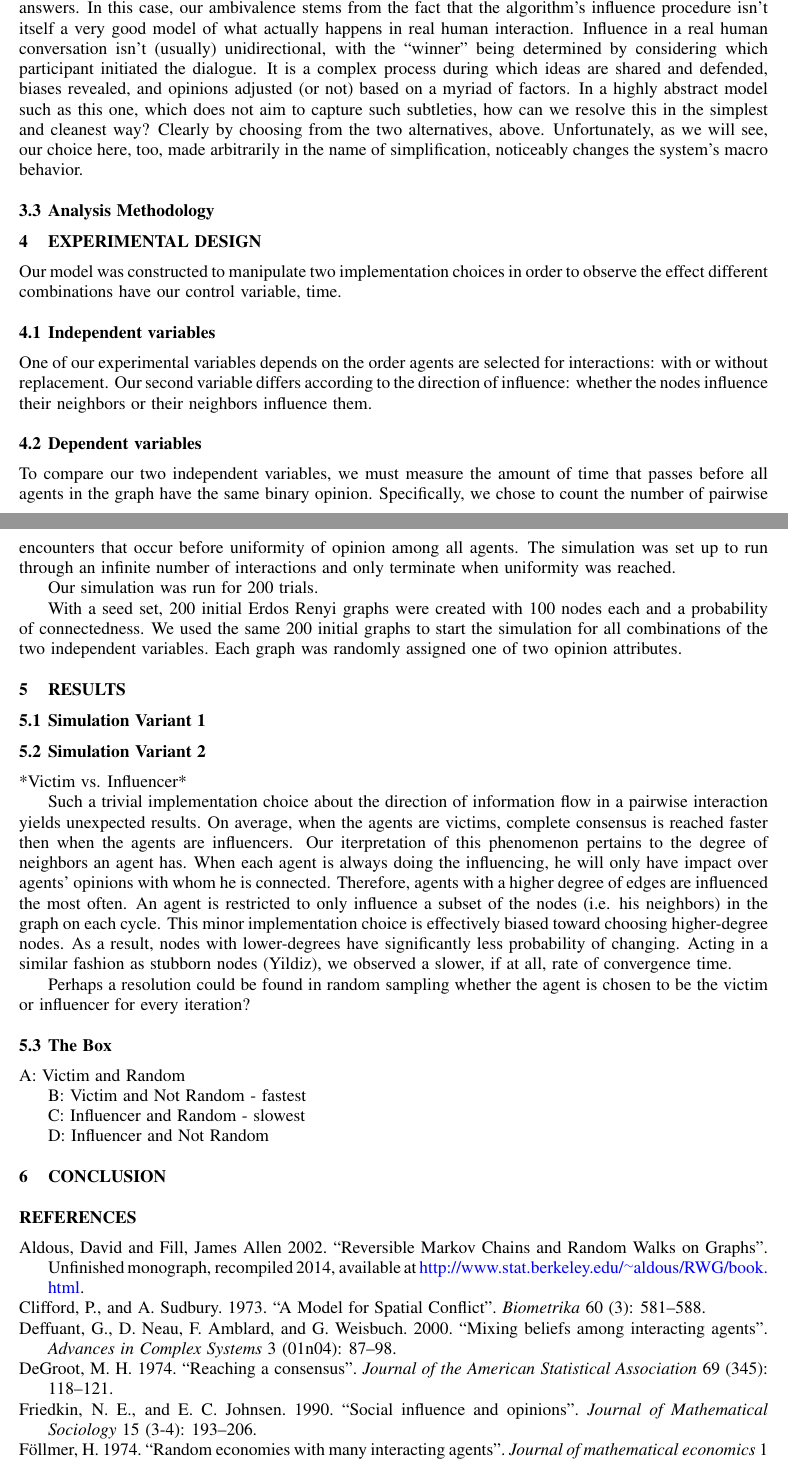
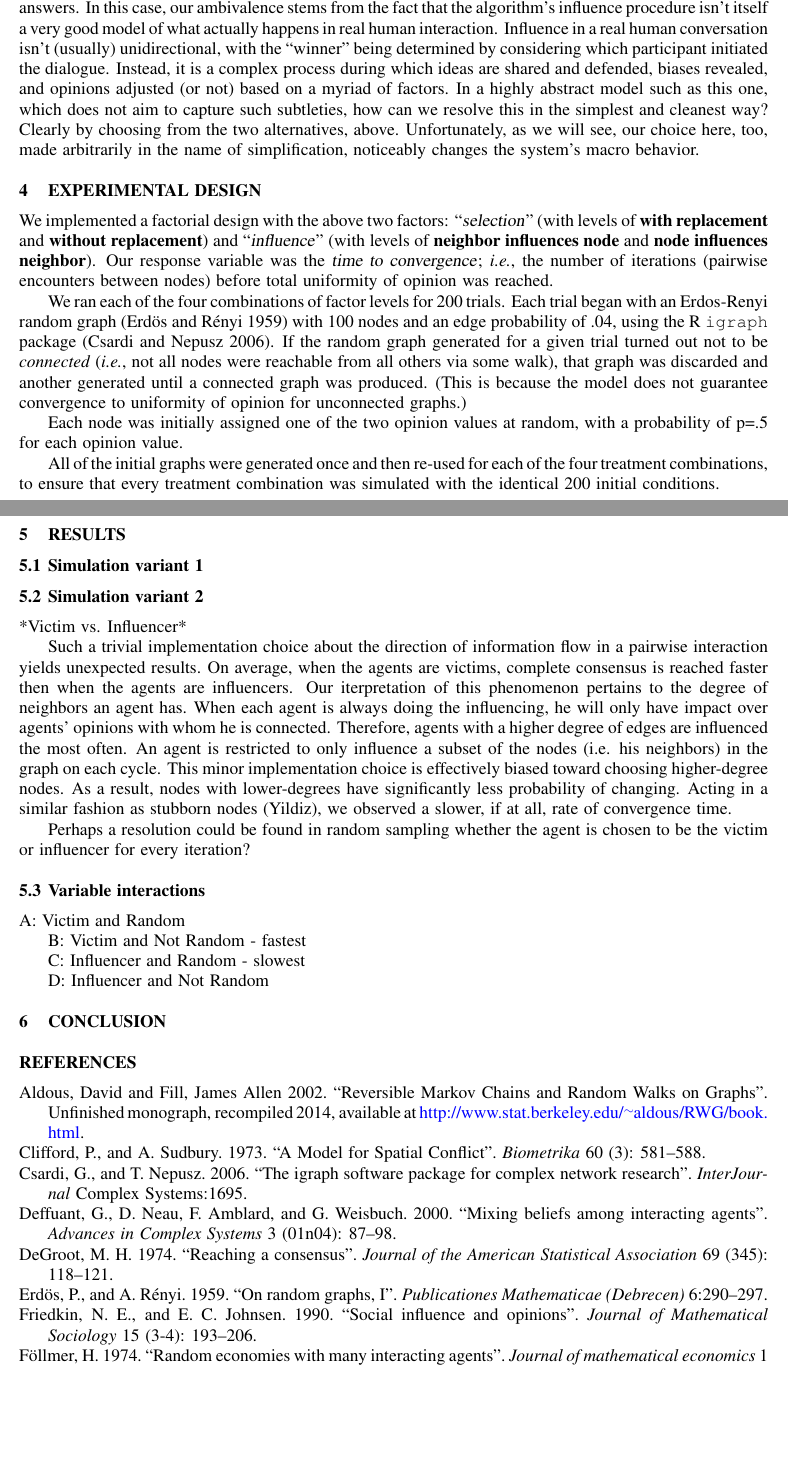
Before and after one commit to hzontine/polarbear, a LaTeX document (CSSSA/daviesZontine.tex, which reads CSSSA/design.tex, CSSSA/model.tex, CSSSA/results.tex): two parts of pages 4 and 5 of 6, joined at a grey line, cut so that both start at the same text, the shorter picture padded with empty space. Compiled offline with pdfLaTeX; an older LaTeX class or package is replaced by its successor.

Commit message:
Rework narrative.

```diff
--- a/CSSSA/design.tex
+++ b/CSSSA/design.tex
@@ -1,27 +1,26 @@
 
 \section{EXPERIMENTAL DESIGN}
 
-Our model was constructed to manipulate two implementation choices in order
-to observe the effect different combinations have our control variable, time.
+We implemented a factorial design with the above two factors:
+``\textsl{selection}" (with levels of \textbf{with replacement} and
+\textbf{without replacement}) and ``\textsl{influence}" (with levels of
+\textbf{neighbor influences node} and \textbf{node influences neighbor}). Our
+response variable was the \textsl{time to convergence}; \textit{i.e.}, the
+number of iterations (pairwise encounters between nodes) before total
+uniformity of opinion was reached.
 
-\subsection{Independent variables}
+We ran each of the four combinations of factor levels for 200 trials. Each
+trial began with an Erdos-Renyi random graph \cite{erdos_random_1959} with 100
+nodes and an edge probability of .04, using the R \texttt{igraph} package
+\cite{igraph}. If the random graph generated for a given trial turned out not
+to be \textit{connected} (\textit{i.e.}, not all nodes were reachable from all
+others via some walk), that graph was discarded and another generated until a
+connected graph was produced. (This is because the model does not guarantee
+convergence to uniformity of opinion for unconnected graphs.)
 
-One of our experimental variables depends on the order agents are selected
-for interactions: with or without replacement. Our second variable differs
-according to the direction of influence: whether the nodes influence their
-neighbors or their neighbors influence them.
+Each node was initially assigned one of the two opinion values at random, with
+a probability of p=.5 for each opinion value.
 
-\subsection{Dependent variables}
-
-To compare our two independent variables, we must measure the amount of time that
-passes before all agents in the graph have the same binary opinion. Specifically,
-we chose to count the number of pairwise encounters that occur before uniformity
-of opinion among all agents. The simulation was set up to run through an infinite
-number of interactions and only terminate when uniformity was reached.
-
-Our simulation was run for 200 trials.
-
-With a seed set, 200 initial Erdos Renyi graphs were created with 100 nodes each
-and a       probability of connectedness. We used the same 200 initial graphs to
-start the simulation for all combinations of the two independent variables. Each
-graph was randomly assigned one of two opinion attributes.
+All of the initial graphs were generated once and then re-used for each of the
+four treatment combinations, to ensure that every treatment combination was
+simulated with the identical 200 initial conditions.
--- a/CSSSA/model.tex
+++ b/CSSSA/model.tex
@@ -94,13 +94,11 @@ again find no definitive answers. In this case, our ambivalence stems from the
 fact that the algorithm's influence procedure isn't itself a very good model
 of what actually happens in real human interaction. Influence in a real human
 conversation isn't (usually) unidirectional, with the ``winner" being
-determined by considering which participant initiated the dialogue. It is a
-complex process during which ideas are shared and defended, biases revealed,
-and opinions adjusted (or not) based on a myriad of factors. In a highly
-abstract model such as this one, which does not aim to capture such
+determined by considering which participant initiated the dialogue. Instead,
+it is a complex process during which ideas are shared and defended, biases
+revealed, and opinions adjusted (or not) based on a myriad of factors. In a
+highly abstract model such as this one, which does not aim to capture such
 subtleties, how can we resolve this in the simplest and cleanest way? Clearly
 by choosing from the two alternatives, above. Unfortunately, as we will see,
 our choice here, too, made arbitrarily in the name of simplification,
 noticeably changes the system's macro behavior.
-
-\subsection{Analysis Methodology}
--- a/CSSSA/results.tex
+++ b/CSSSA/results.tex
@@ -1,13 +1,14 @@
 
 \section{RESULTS}
 
-\subsection{Simulation Variant 1}
+\subsection{Simulation variant 1}
 
 
 
 
 
-\subsection{Simulation Variant 2}
+
+\subsection{Simulation variant 2}
 
 *Victim vs. Influencer*
 
@@ -29,7 +30,7 @@ Perhaps a resolution could be found in random sampling whether the agent is chos
 to be the victim or influencer for every iteration?
 
 
-\subsection{The Box}
+\subsection{Variable interactions}
 
 
 A: Victim and Random
```
Also changed, not shown: CSSSA/model.tex (18 more changed lines).
